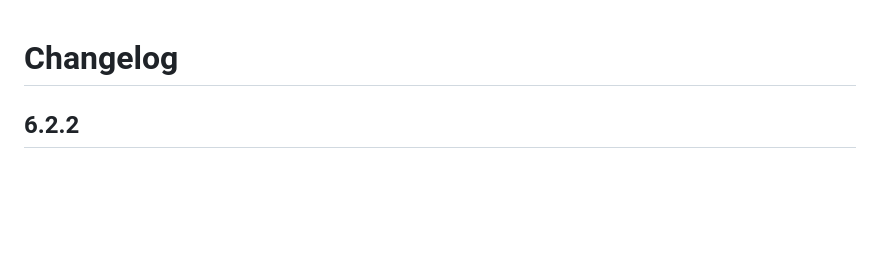
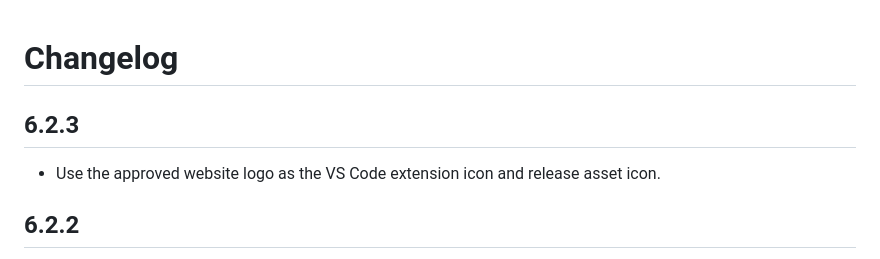
Before and after one commit to Gurtejhundal/.cnote, a Markdown page: CHANGELOG.md, the part around the change. Drawn GitHub-style; blank space fills up the shorter version.

Commit message:
Use approved logo for extension icon

```diff
--- a/CHANGELOG.md
+++ b/CHANGELOG.md
@@ -1,4 +1,7 @@
 # Changelog
+
+## 6.2.3
+- Use the approved website logo as the VS Code extension icon and release asset icon.
 
 ## 6.2.2
 - Fix inline visual note boundaries so @note headings do not show duplicate sparkle markers.
```
Also changed, not shown: README.md (+4 -4 lines), media/cnote-icon.png, 5 other files.
